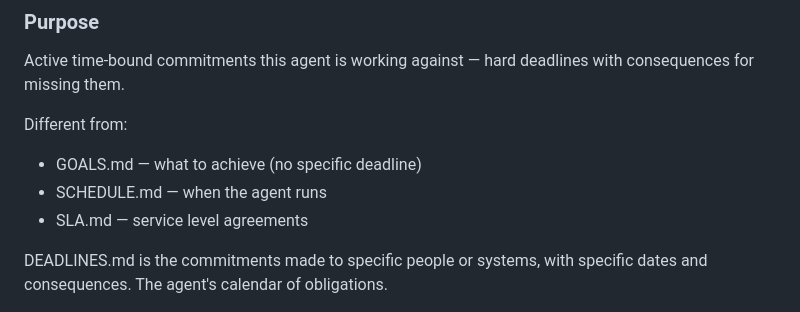
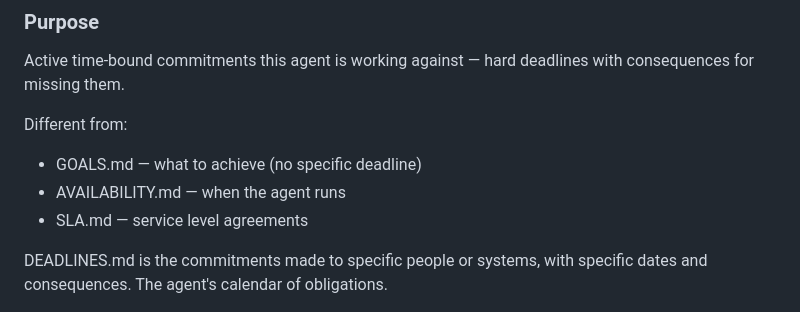
Before and after one commit to totalmarkdown/agent-md-specs, a Markdown page: specs/process/DEADLINES.md, the part around the change. Rendered like a GitHub page.

```diff
--- a/specs/process/DEADLINES.md
+++ b/specs/process/DEADLINES.md
@@ -23,7 +23,7 @@ hard deadlines with consequences for missing them.
 
 Different from:
 - GOALS.md — what to achieve (no specific deadline)
-- SCHEDULE.md — when the agent runs
+- AVAILABILITY.md — when the agent runs
 - SLA.md — service level agreements
 
 DEADLINES.md is the commitments made to specific
```
Also changed, not shown: README.md (+1 -1 lines), specs/business/BRAND.md (+1 -1 lines).
